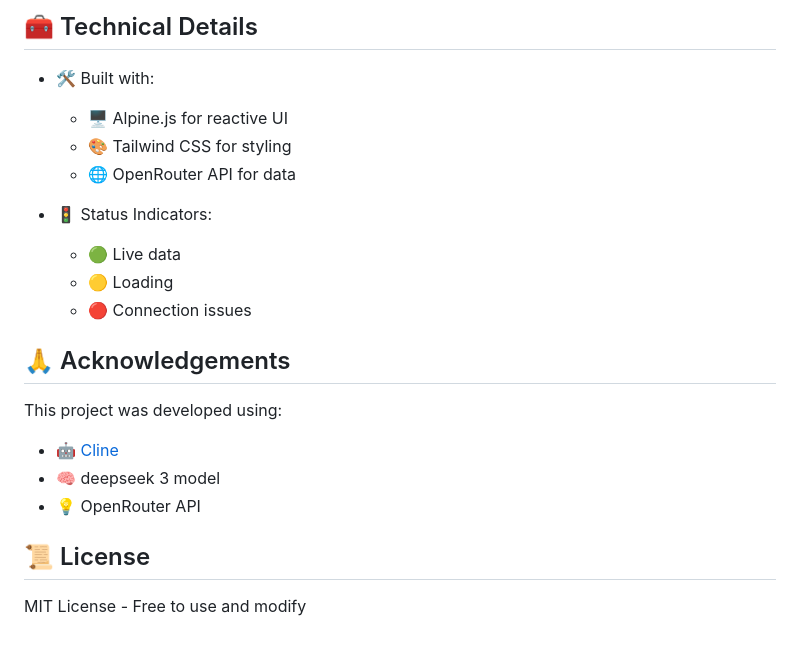
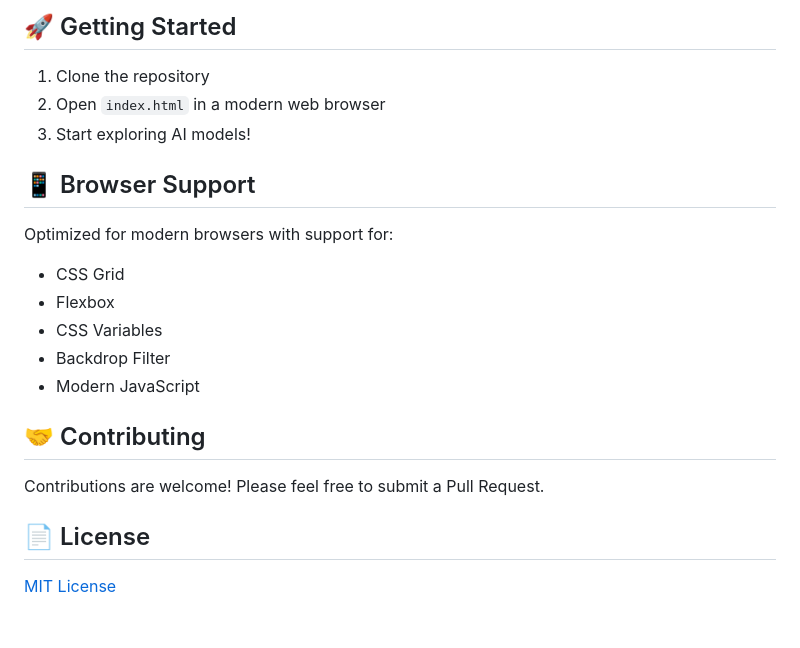
Before and after one commit to sfdxb7/openrouter_models, a Markdown page: README.md, the part around the change printed below. GitHub-like rendering.

```diff
--- a/README.md
+++ b/README.md
@@ -50,22 +52,23 @@ A powerful tool to explore and analyze AI models available on OpenRouter, with a
 
-## 🧰 Technical Details
+## 🚀 Getting Started
 
-- 🛠️ Built with:
-  - 🖥️ Alpine.js for reactive UI
-  - 🎨 Tailwind CSS for styling
-  - 🌐 OpenRouter API for data
+1. Clone the repository
+2. Open `index.html` in a modern web browser
+3. Start exploring AI models!
 
-- 🚦 Status Indicators:
-  - 🟢 Live data
-  - 🟡 Loading
-  - 🔴 Connection issues
+## 📱 Browser Support
 
-## 🙏 Acknowledgements
+Optimized for modern browsers with support for:
+- CSS Grid
+- Flexbox
+- CSS Variables
+- Backdrop Filter
+- Modern JavaScript
 
-This project was developed using:
-- 🤖 [Cline](https://docs.claude.ai/claude-desktop)
-- 🧠 deepseek 3 model
-- 💡 OpenRouter API
+## 🤝 Contributing
 
-## 📜 License
-MIT License - Free to use and modify
+Contributions are welcome! Please feel free to submit a Pull Request.
+
+## 📄 License
+
+[MIT License](LICENSE)
```
Also changed, not shown: other parts of README.md (+40 -38 lines), Screenshot 2025-01-09 213513.png (added), 4 other files.
